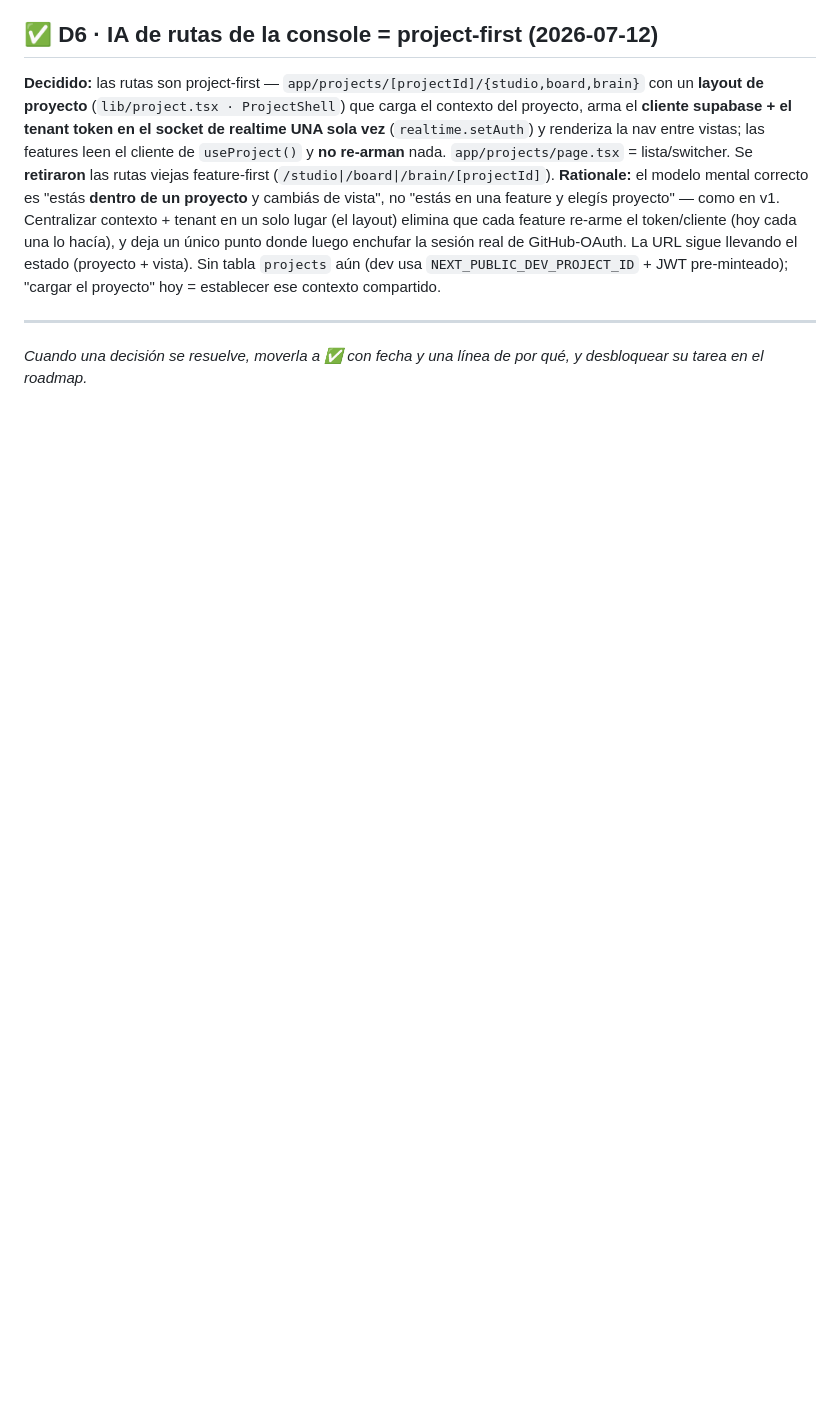
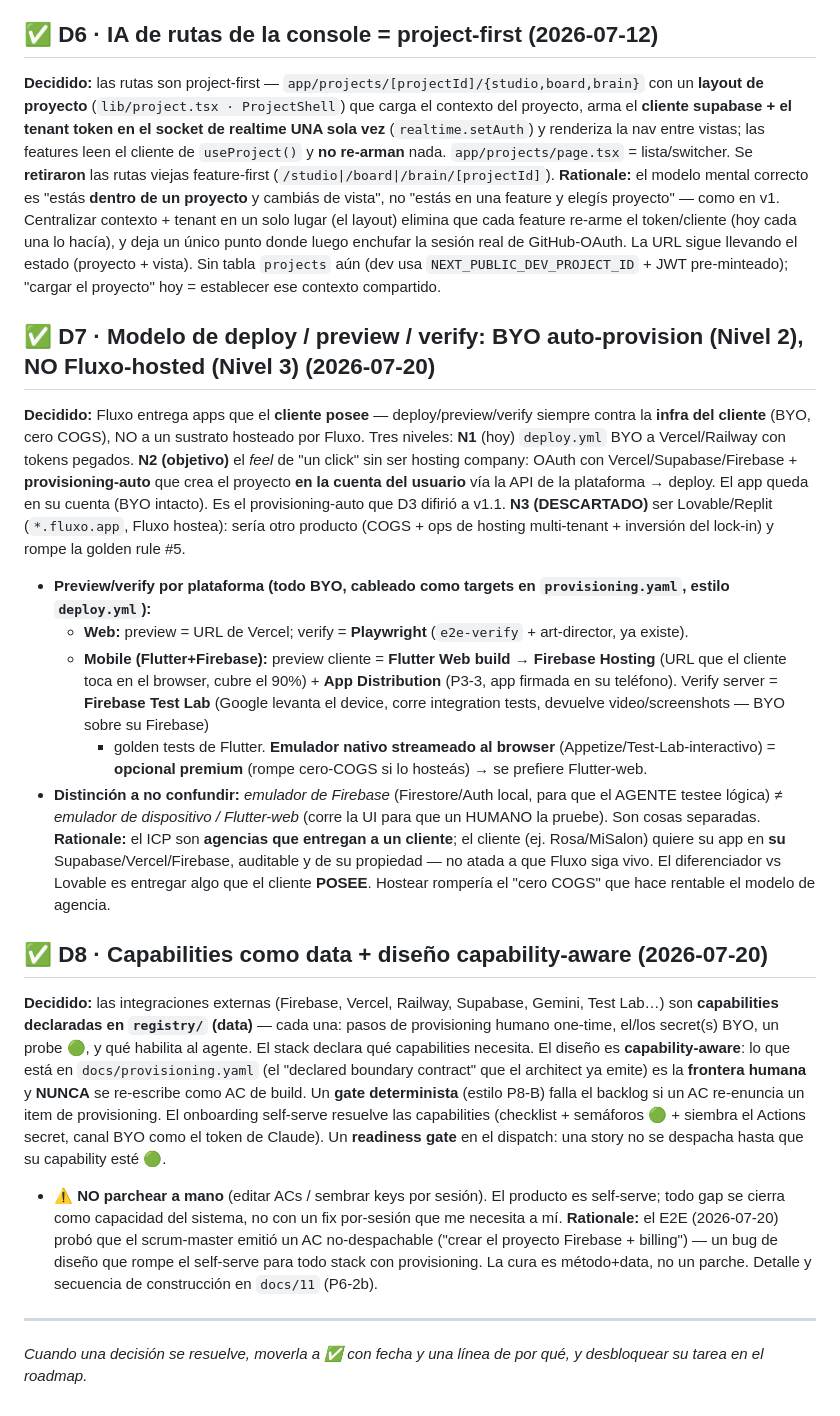
Before and after one commit to aiudalabs/fluxo, a Markdown page: docs/06-decisiones.md, the part around the change. GitHub-like rendering; blank space fills up the shorter version.

Commit message:
docs(decisiones): D7 modelo deploy/preview/verify (BYO N2, no Fluxo-hosted) + D8 capabilities como data + diseño capability-aware
- D7: deploy/preview/verify siempre BYO (infra del cliente, cero COGS). N2 = auto-provision
  vía API en la cuenta del usuario (feel de un click). N3 (Fluxo-hosted, tipo Lovable) DESCARTADO.
  Web: preview URL + Playwright. Mobile: Flutter-web + Test Lab + App Distribution (BYO).
- D8: capabilities declaradas en registry (data); diseño capability-aware — provisioning nunca
  es AC de build; gate determinista lo garantiza; onboarding self-serve las resuelve. No parches.
- docs/11: P6-2b re-encuadrado como correctitud (no GTM).

Co-Authored-By: Claude Opus 4.8 <noreply@anthropic.com>
Claude-Session: https://claude.ai/code/session_018DkJxyYoW1peiX8xLE8cm6

```diff
--- a/docs/06-decisiones.md
+++ b/docs/06-decisiones.md
@@ -71,5 +71,41 @@ feature re-arme el token/cliente (hoy cada una lo hacía), y deja un único punt
 GitHub-OAuth. La URL sigue llevando el estado (proyecto + vista). Sin tabla `projects` aún (dev usa
 `NEXT_PUBLIC_DEV_PROJECT_ID` + JWT pre-minteado); "cargar el proyecto" hoy = establecer ese contexto compartido.
 
+## ✅ D7 · Modelo de deploy / preview / verify: **BYO auto-provision (Nivel 2), NO Fluxo-hosted (Nivel 3)** (2026-07-20)
+**Decidido:** Fluxo entrega apps que el **cliente posee** — deploy/preview/verify siempre contra la **infra del cliente**
+(BYO, cero COGS), NO a un sustrato hosteado por Fluxo. Tres niveles: **N1** (hoy) `deploy.yml` BYO a Vercel/Railway con
+tokens pegados. **N2 (objetivo)** el *feel* de "un click" sin ser hosting company: OAuth con Vercel/Supabase/Firebase +
+**provisioning-auto** que crea el proyecto **en la cuenta del usuario** vía la API de la plataforma → deploy. El app
+queda en su cuenta (BYO intacto). Es el provisioning-auto que D3 difirió a v1.1. **N3 (DESCARTADO)** ser Lovable/Replit
+(`*.fluxo.app`, Fluxo hostea): sería otro producto (COGS + ops de hosting multi-tenant + inversión del lock-in) y rompe
+la golden rule #5.
+- **Preview/verify por plataforma (todo BYO, cableado como targets en `provisioning.yaml`, estilo `deploy.yml`):**
+  - **Web:** preview = URL de Vercel; verify = **Playwright** (`e2e-verify` + art-director, ya existe).
+  - **Mobile (Flutter+Firebase):** preview cliente = **Flutter Web build → Firebase Hosting** (URL que el cliente toca
+    en el browser, cubre el 90%) + **App Distribution** (P3-3, app firmada en su teléfono). Verify server = **Firebase
+    Test Lab** (Google levanta el device, corre integration tests, devuelve video/screenshots — BYO sobre su Firebase)
+    + golden tests de Flutter. **Emulador nativo streameado al browser** (Appetize/Test-Lab-interactivo) = **opcional
+    premium** (rompe cero-COGS si lo hosteás) → se prefiere Flutter-web.
+- **Distinción a no confundir:** *emulador de Firebase* (Firestore/Auth local, para que el AGENTE testee lógica) ≠
+  *emulador de dispositivo / Flutter-web* (corre la UI para que un HUMANO la pruebe). Son cosas separadas.
+**Rationale:** el ICP son **agencias que entregan a un cliente**; el cliente (ej. Rosa/MiSalon) quiere su app en **su**
+Supabase/Vercel/Firebase, auditable y de su propiedad — no atada a que Fluxo siga vivo. El diferenciador vs Lovable es
+entregar algo que el cliente **POSEE**. Hostear rompería el "cero COGS" que hace rentable el modelo de agencia.
+
+## ✅ D8 · **Capabilities como data + diseño capability-aware** (2026-07-20)
+**Decidido:** las integraciones externas (Firebase, Vercel, Railway, Supabase, Gemini, Test Lab…) son **capabilities
+declaradas en `registry/` (data)** — cada una: pasos de provisioning humano one-time, el/los secret(s) BYO, un probe
+🟢, y qué habilita al agente. El stack declara qué capabilities necesita. El diseño es **capability-aware**: lo que
+está en `docs/provisioning.yaml` (el "declared boundary contract" que el architect ya emite) es la **frontera humana**
+y **NUNCA** se re-escribe como AC de build. Un **gate determinista** (estilo P8-B) falla el backlog si un AC re-enuncia
+un item de provisioning. El onboarding self-serve resuelve las capabilities (checklist + semáforos 🟢 + siembra el
+Actions secret, canal BYO como el token de Claude). Un **readiness gate** en el dispatch: una story no se despacha
+hasta que su capability esté 🟢.
+- ⚠️ **NO parchear a mano** (editar ACs / sembrar keys por sesión). El producto es self-serve; todo gap se cierra como
+  capacidad del sistema, no con un fix por-sesión que me necesita a mí.
+**Rationale:** el E2E (2026-07-20) probó que el scrum-master emitió un AC no-despachable ("crear el proyecto Firebase +
+billing") — un bug de diseño que rompe el self-serve para todo stack con provisioning. La cura es método+data, no un
+parche. Detalle y secuencia de construcción en `docs/11` (P6-2b).
+
 ---
 *Cuando una decisión se resuelve, moverla a ✅ con fecha y una línea de por qué, y desbloquear su tarea en el roadmap.*
```
Also changed, not shown: docs/11-sprints-pendientes.md (+1 -1 lines).
